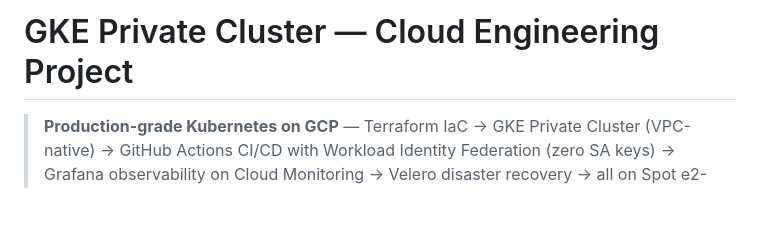
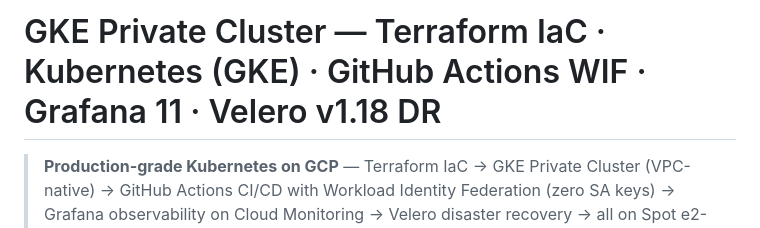
Before and after one commit to scale600/gke-private-terraform-grafana-velero, a Markdown page: README.md, the part around the change. GitHub-like rendering; blank space fills up the shorter version.

Commit message:
docs: update README title to tech-stack focused

```diff
--- a/README.md
+++ b/README.md
@@ -1,4 +1,4 @@
-# GKE Private Cluster — Cloud Engineering Project
+# GKE Private Cluster — Terraform IaC · Kubernetes (GKE) · GitHub Actions WIF · Grafana 11 · Velero v1.18 DR
 
 > **Production-grade Kubernetes on GCP** — Terraform IaC → GKE Private Cluster (VPC-native) → GitHub Actions CI/CD with Workload Identity Federation (zero SA keys) → Grafana observability on Cloud Monitoring → Velero disaster recovery → all on Spot e2-small under $14/month. [Live Demo](https://gcp-gke.techcloudup.com) · [Grafana Dashboard](https://gcp-gke.techcloudup.com/grafana)
 
```
